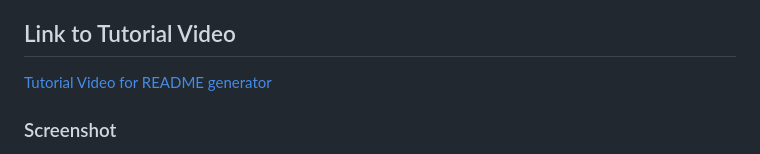
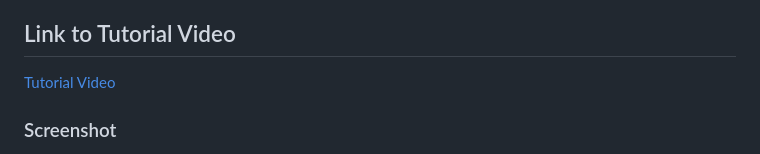
Before and after one commit to LucienPep/Command-Line-Team-Profile-Generator, a Markdown page: README.md, the part around the change printed below. Drawn GitHub-style.

Commit message:
Fixed README Errors

```diff
--- a/README.md
+++ b/README.md
@@ -50,7 +50,7 @@ THEN I exit the application, and the HTML is generated
 I first started by using inquirer prompts to ask about the manager details and extended that function to add engineer and intern details. I then created the classes the data from the inquirer prompt would be inputted too and created the HTML input. Next I created teh HTML document mock up and created the styling to look as intended and then wrote the function when the user was finished adding data the HTML would be over written and a new one generated with the data from all the user selected inputs. I then adding testing to check that all the class functions were working as intended and passed the data correctly. I finished by adding links to emails and github profiles in the HTML.
 
 ## Link to Tutorial Video
-[Tutorial Video for README generator](https://drive.google.com/file/d/1-Vn89V1bIode-9_NfcontEMCew8dHPbT/view?usp=sharing)
+[Tutorial Video](https://drive.google.com/file/d/1-Vn89V1bIode-9_NfcontEMCew8dHPbT/view?usp=sharing)
 
 ### Screenshot
 
```
Also changed, not shown: other parts of README.md (+1 -1 lines).
